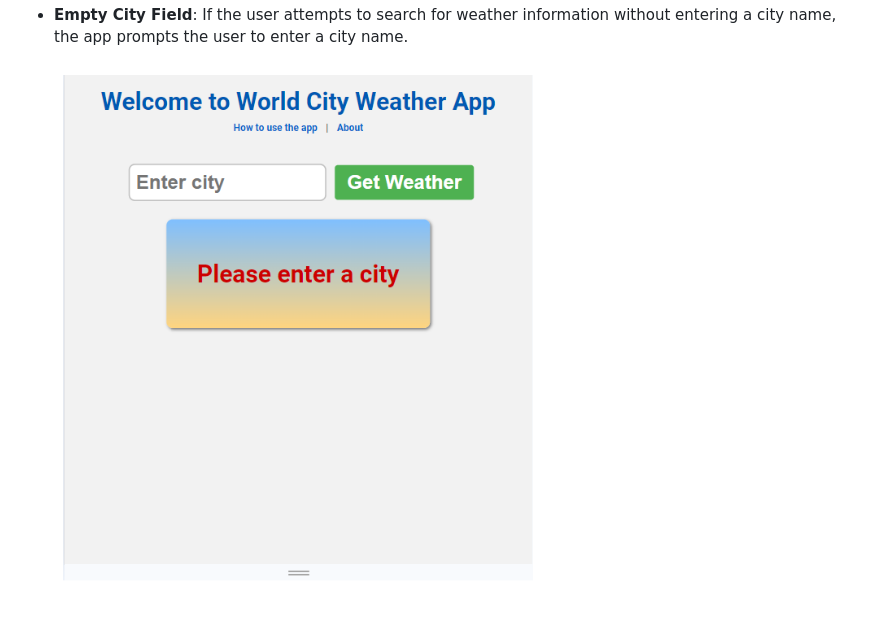
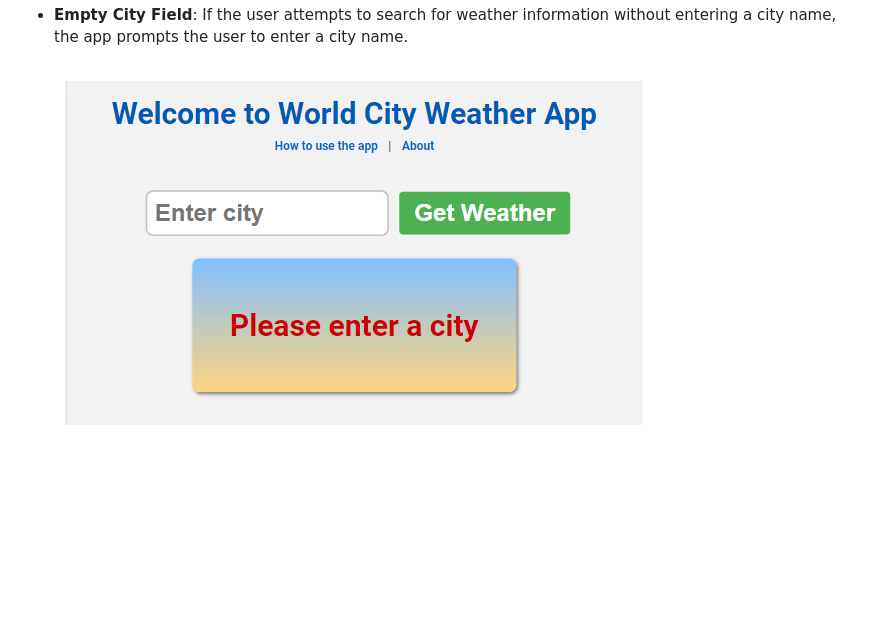
Before and after one commit to boatesj/weather-app, a Markdown page: README.md, the part around the change. Drawn GitHub-style; pictures changed too: assets/images/weatherApp-3.png (deleted), assets/images/weatherApp-err.png (added); blank space fills up the shorter version.

Commit message:
Add a replacement image for error display in the readme file

```diff
--- a/README.md
+++ b/README.md
@@ -174,4 +174,4 @@ The app includes robust error handling mechanisms to enhance user experience:
 - **Invalid City Name**: If a user enters a city name that cannot be found, the app displays a friendly error message informing the user that the city was not found and suggests checking the spelling.
 ![If a city cannot be found](/assets/images/weatherApp-4.png)
 - **Empty City Field**: If the user attempts to search for weather information without entering a city name, the app prompts the user to enter a city name.
-![If the city field is empty on click](/assets/images/weatherApp-3.png)
+![If the city field is empty on click](/assets/images/weatherApp-err.png)
```
